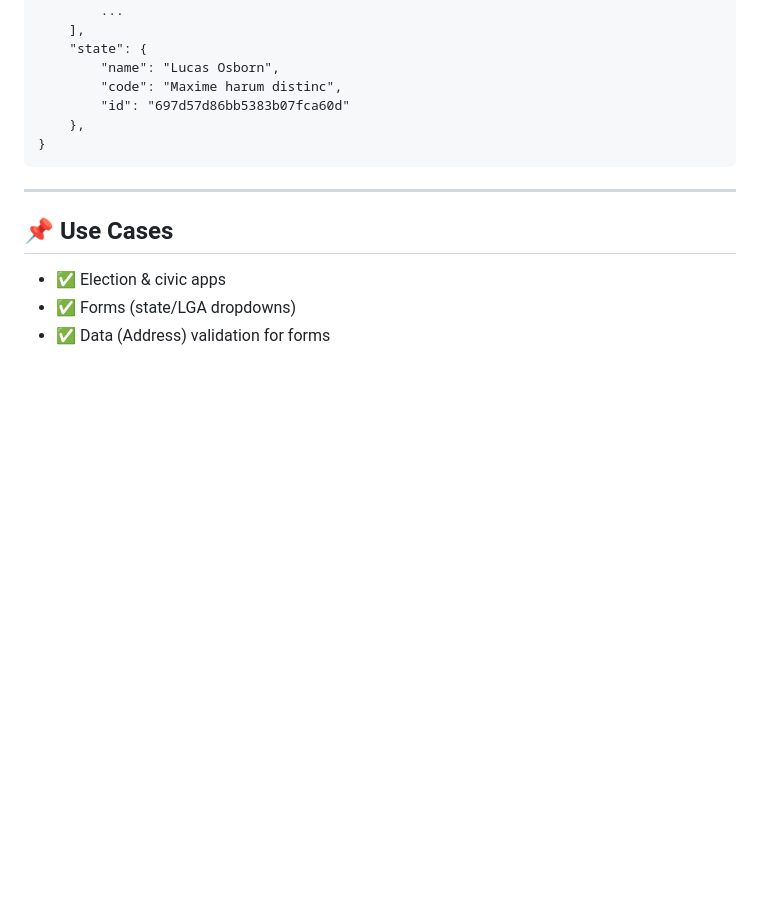
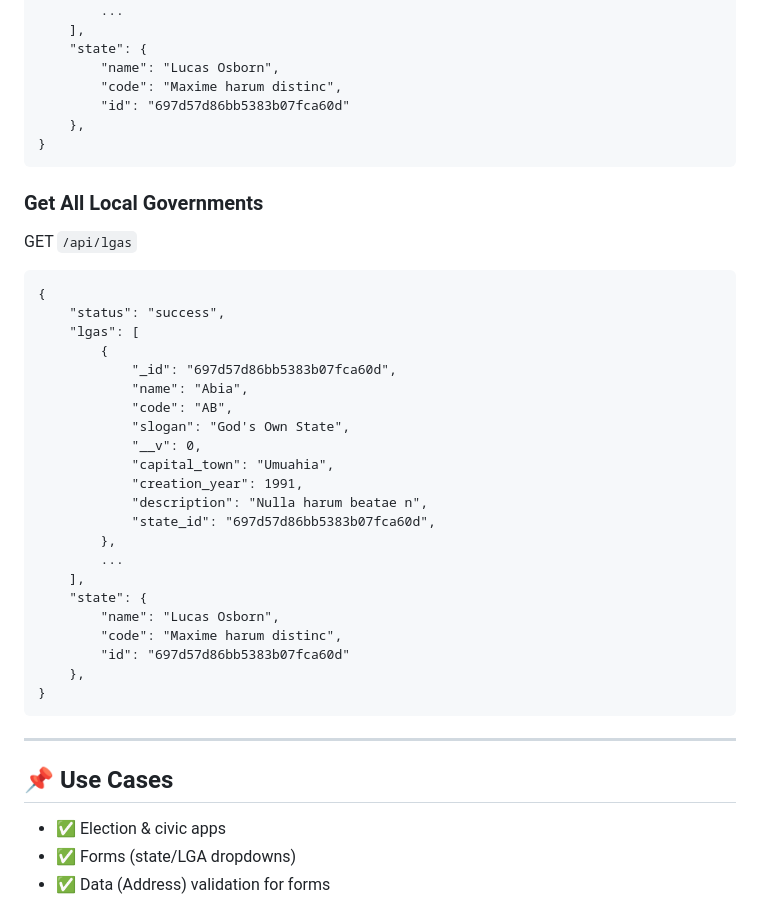
Before and after one commit to oxcode-dev/nigeria-states-council-apis, a Markdown page: README.md, the part around the change. GitHub-like rendering; blank space fills up the shorter version.

Commit message:
initial commit

````diff
--- a/README.md
+++ b/README.md
@@ -119,6 +119,35 @@
 }
 ```
 
+### Get All Local Governments
+
+GET ```/api/lgas```
+
+``` Response
+{
+    "status": "success",
+    "lgas": [
+        {
+            "_id": "697d57d86bb5383b07fca60d",
+            "name": "Abia",
+            "code": "AB",
+            "slogan": "God's Own State",
+            "__v": 0,
+            "capital_town": "Umuahia",
+            "creation_year": 1991,
+            "description": "Nulla harum beatae n",
+            "state_id": "697d57d86bb5383b07fca60d",
+        },
+        ...
+    ],
+    "state": {
+        "name": "Lucas Osborn",
+        "code": "Maxime harum distinc",
+        "id": "697d57d86bb5383b07fca60d"
+    },
+}
+```
+
 ---
 
 ## 📌 Use Cases
````
